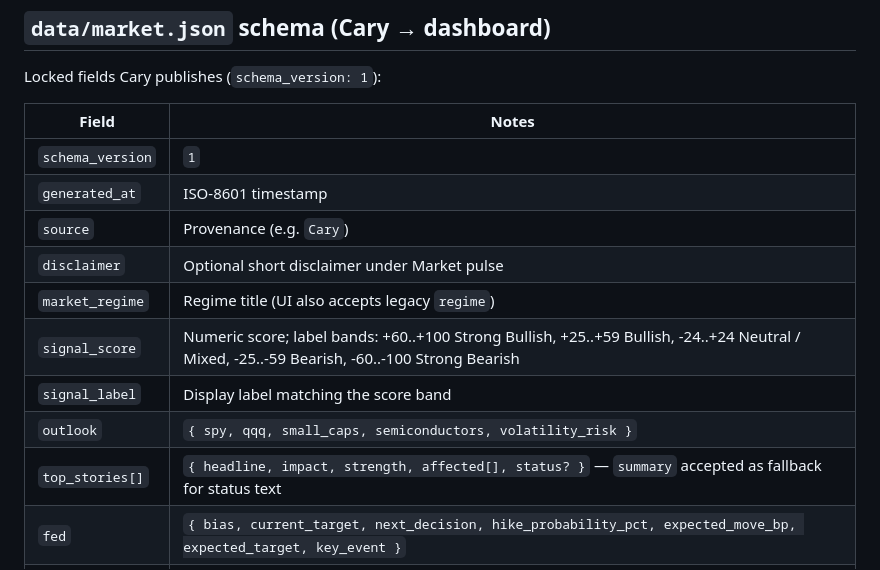
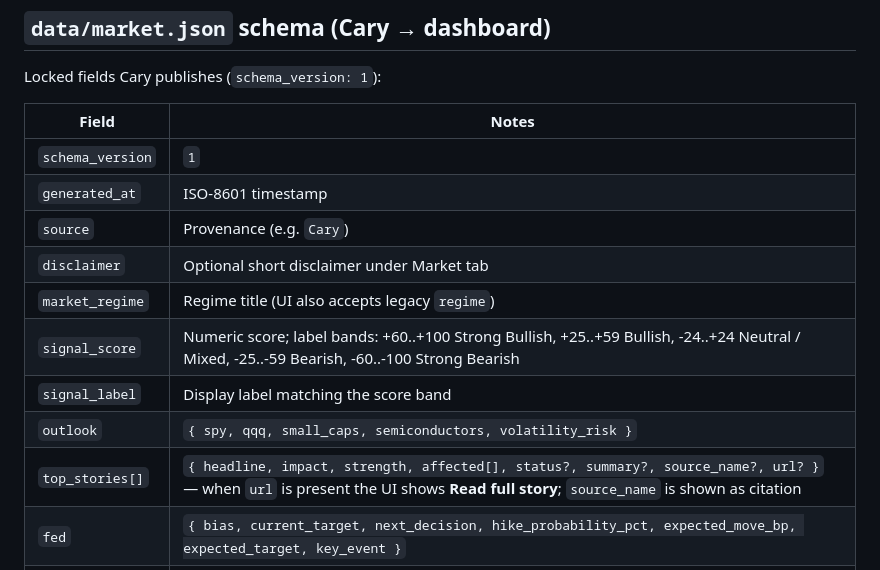
Before and after one commit to vijaymotupalli/han-view-dashboard, a Markdown page: README.md, the part around one of its changes. GitHub-like rendering.

```diff
--- a/README.md
+++ b/README.md
@@ -63,12 +74,12 @@ Locked fields Cary publishes (`schema_version: 1`):
 | `schema_version` | `1` |
 | `generated_at` | ISO-8601 timestamp |
 | `source` | Provenance (e.g. `Cary`) |
-| `disclaimer` | Optional short disclaimer under Market pulse |
+| `disclaimer` | Optional short disclaimer under Market tab |
 | `market_regime` | Regime title (UI also accepts legacy `regime`) |
 | `signal_score` | Numeric score; label bands: +60..+100 Strong Bullish, +25..+59 Bullish, -24..+24 Neutral / Mixed, -25..-59 Bearish, -60..-100 Strong Bearish |
 | `signal_label` | Display label matching the score band |
 | `outlook` | `{ spy, qqq, small_caps, semiconductors, volatility_risk }` |
-| `top_stories[]` | `{ headline, impact, strength, affected[], status? }` — `summary` accepted as fallback for status text |
+| `top_stories[]` | `{ headline, impact, strength, affected[], status?, summary?, source_name?, url? }` — when `url` is present the UI shows **Read full story**; `source_name` is shown as citation |
 | `fed` | `{ bias, current_target, next_decision, hike_probability_pct, expected_move_bp, expected_target, key_event }` |
 | `catalysts` | `{ top_bullish, top_bearish, most_important_today, next_extreme_event: { when, what } }` |
 | `scenarios` | `bull` / `base` / `bear` with `probability_pct` + `summary` |
```
Also changed, not shown: other parts of README.md (+25 -14 lines).
